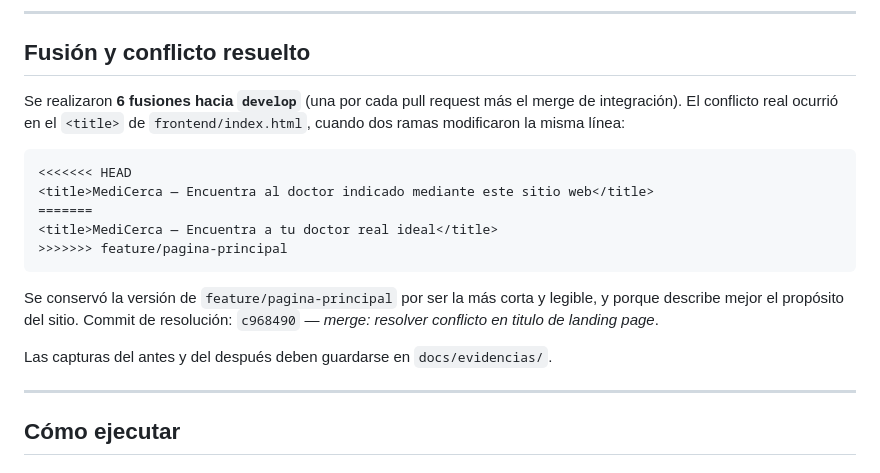
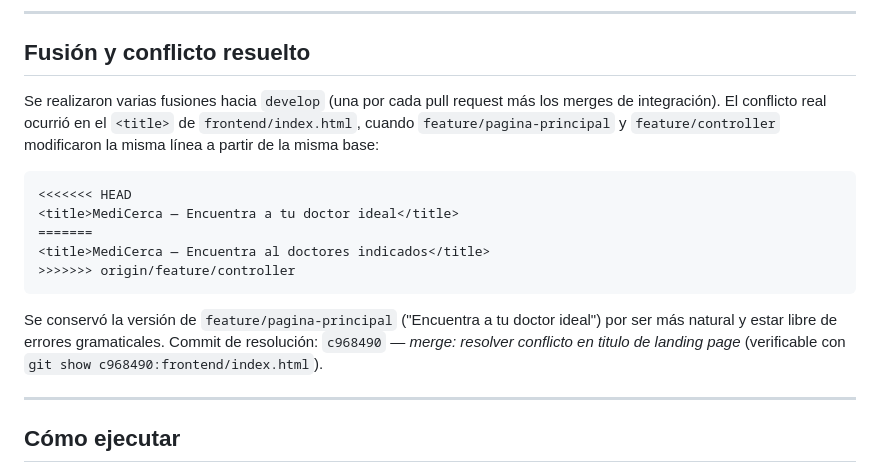
Before and after one commit to Oxand3003/Doctor-Recommendation-System, a Markdown page: README.md, the part around the change. Drawn GitHub-style.

Commit message:
fix: corregir texto del conflicto documentado en el README

````diff
--- a/README.md
+++ b/README.md
@@ -121,23 +121,23 @@ Ramas utilizadas:
 
 ## Fusión y conflicto resuelto
 
-Se realizaron **6 fusiones hacia `develop`** (una por cada pull request más el
-merge de integración). El conflicto real ocurrió en el `<title>` de
-`frontend/index.html`, cuando dos ramas modificaron la misma línea:
+Se realizaron varias fusiones hacia `develop` (una por cada pull request más
+los merges de integración). El conflicto real ocurrió en el `<title>` de
+`frontend/index.html`, cuando `feature/pagina-principal` y `feature/controller`
+modificaron la misma línea a partir de la misma base:
 
 ```
 <<<<<<< HEAD
-<title>MediCerca — Encuentra al doctor indicado mediante este sitio web</title>
+<title>MediCerca — Encuentra a tu doctor ideal</title>
 =======
-<title>MediCerca — Encuentra a tu doctor real ideal</title>
->>>>>>> feature/pagina-principal
+<title>MediCerca — Encuentra al doctores indicados</title>
+>>>>>>> origin/feature/controller
 ```
 
-Se conservó la versión de `feature/pagina-principal` por ser la más corta y
-legible, y porque describe mejor el propósito del sitio. Commit de resolución:
-`c968490` — *merge: resolver conflicto en titulo de landing page*.
-
-Las capturas del antes y del después deben guardarse en `docs/evidencias/`.
+Se conservó la versión de `feature/pagina-principal` ("Encuentra a tu doctor
+ideal") por ser más natural y estar libre de errores gramaticales. Commit de
+resolución: `c968490` — *merge: resolver conflicto en titulo de landing page*
+(verificable con `git show c968490:frontend/index.html`).
 
 ---
 
````
